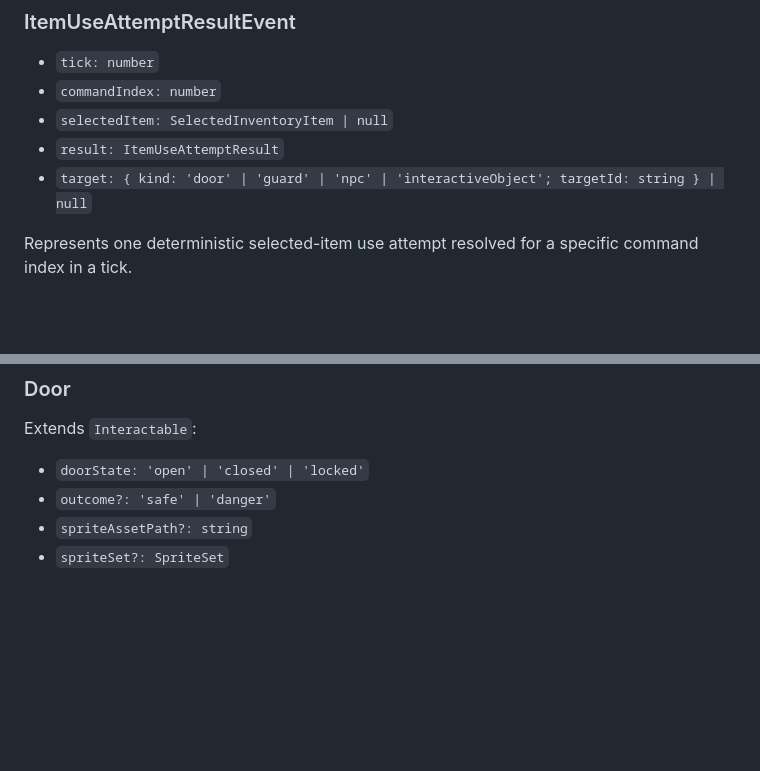
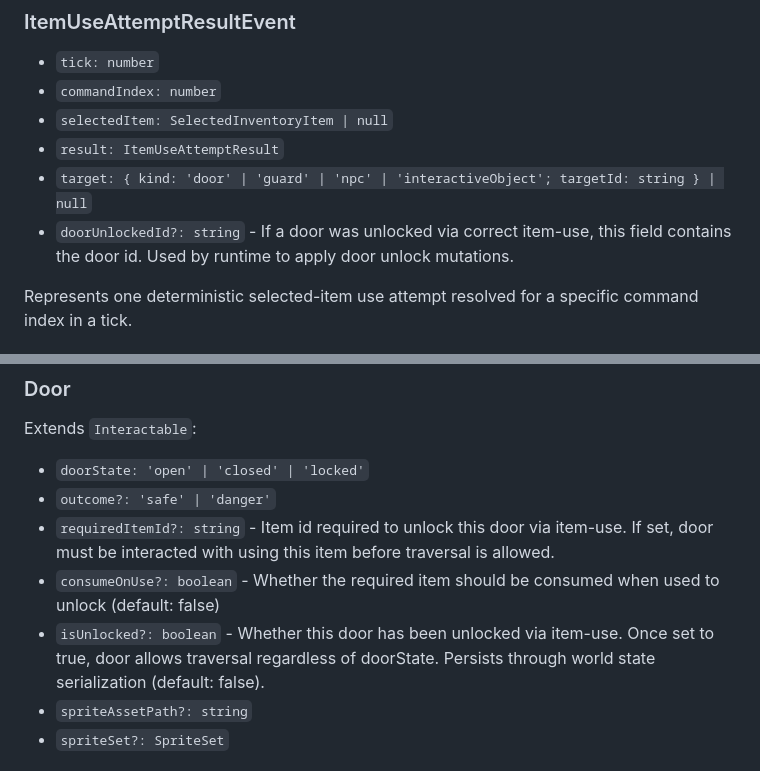
Before and after one commit to gersseba/guard_game, a Markdown page: docs/TYPES_REFERENCE.md, 2 parts joined by grey strips. Rendered like a GitHub page; blank space fills up the shorter version.

```diff
--- a/docs/TYPES_REFERENCE.md
+++ b/docs/TYPES_REFERENCE.md
@@ -62,6 +62,7 @@ References one selected inventory slot by index and item id. Invalid slot select
 - `selectedItem: SelectedInventoryItem | null`
 - `result: ItemUseAttemptResult`
 - `target: { kind: 'door' | 'guard' | 'npc' | 'interactiveObject'; targetId: string } | null`
+- `doorUnlockedId?: string` - If a door was unlocked via correct item-use, this field contains the door id. Used by runtime to apply door unlock mutations.
 
 Represents one deterministic selected-item use attempt resolved for a specific command index in a tick.
 
@@ -89,6 +90,9 @@ Extends `Interactable`:
 Extends `Interactable`:
 - `doorState: 'open' | 'closed' | 'locked'`
 - `outcome?: 'safe' | 'danger'`
+- `requiredItemId?: string` - Item id required to unlock this door via item-use. If set, door must be interacted with using this item before traversal is allowed.
+- `consumeOnUse?: boolean` - Whether the required item should be consumed when used to unlock (default: false)
+- `isUnlocked?: boolean` - Whether this door has been unlocked via item-use. Once set to true, door allows traversal regardless of doorState. Persists through world state serialization (default: false).
 - `spriteAssetPath?: string`
 - `spriteSet?: SpriteSet`
 
```
Also changed, not shown: docs/INTERACTION_LAYER.md (+9 -3 lines).
